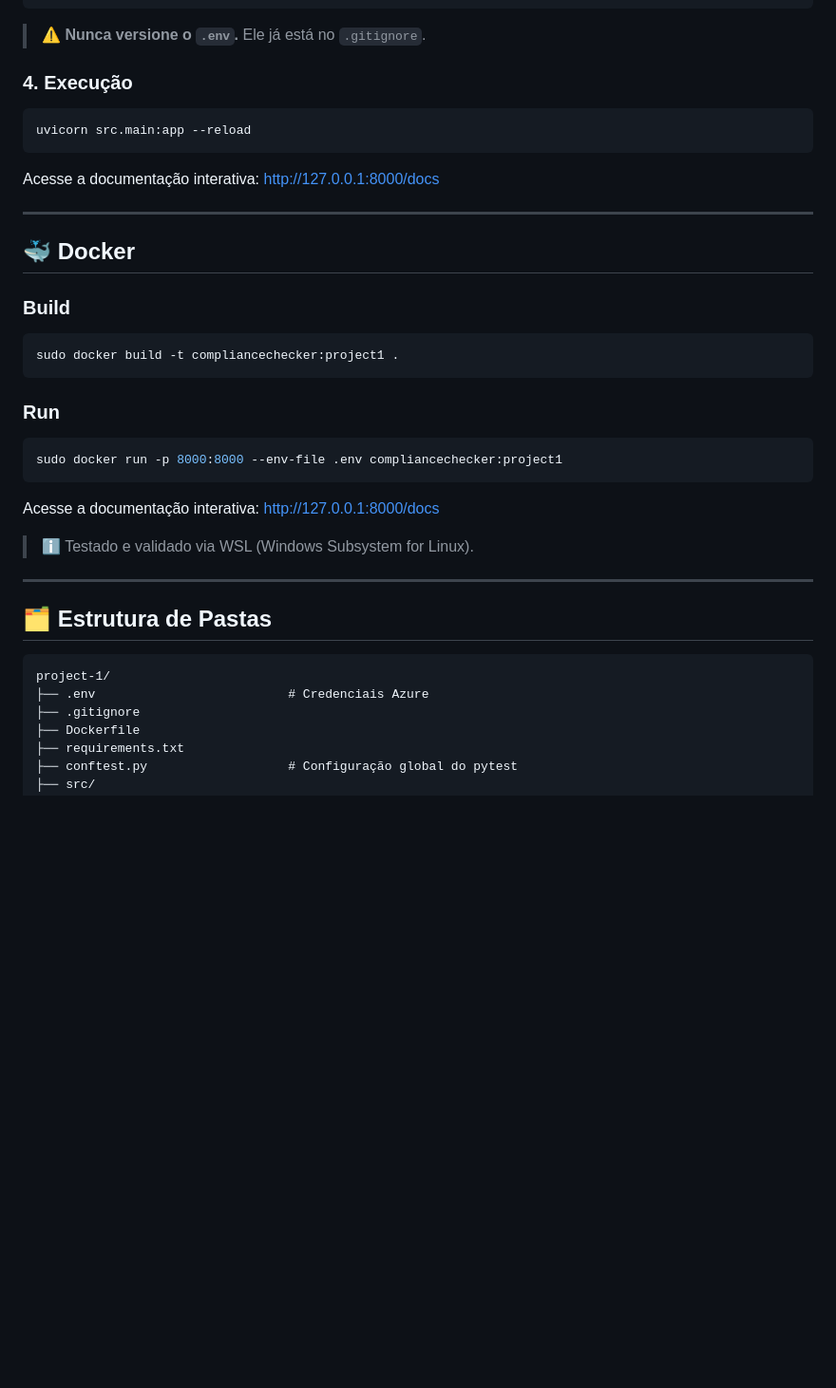
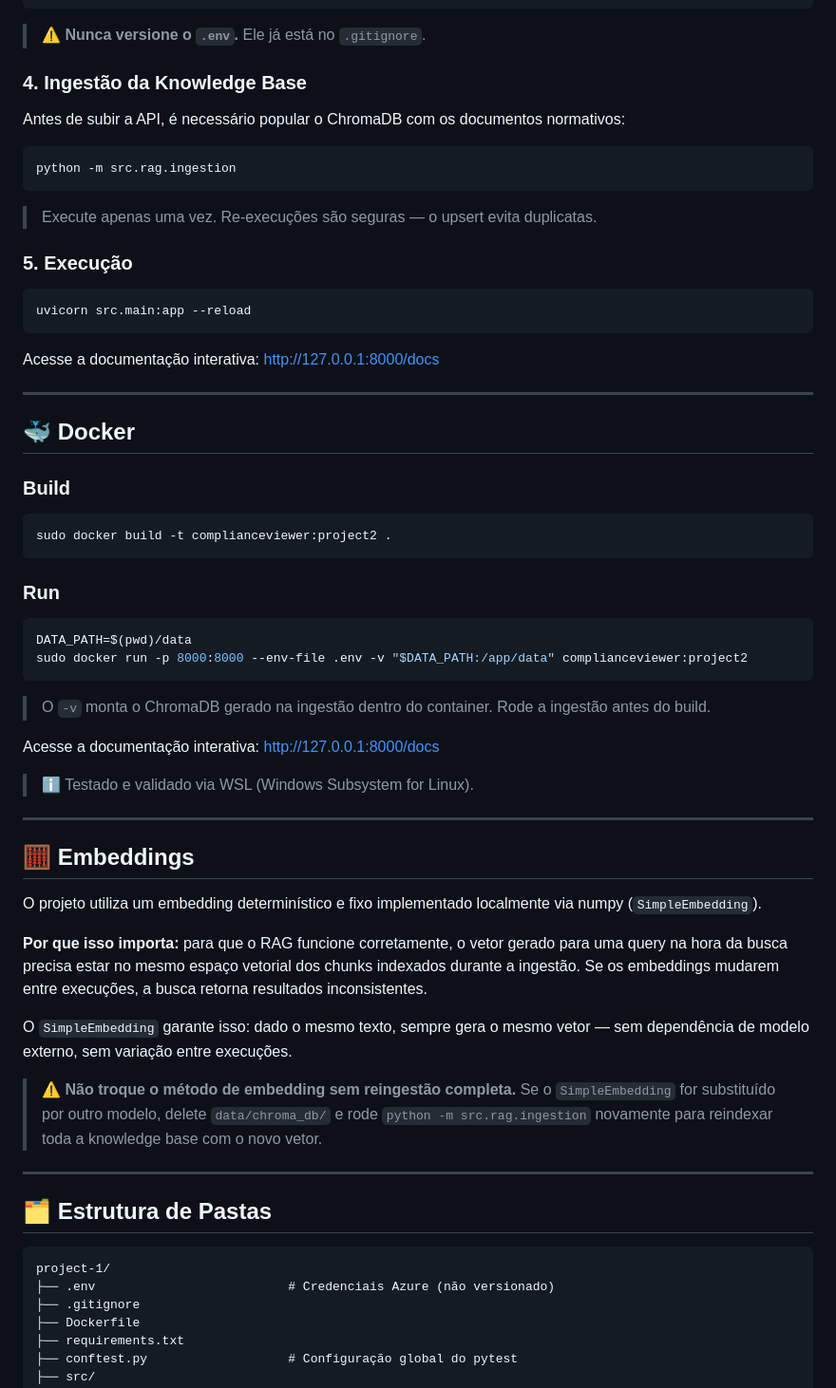
Before and after one commit to coutinho-ey/compliance-viewer, a Markdown page: README.md, the part around one of its changes. Shown at 95% size. Rendered like a GitHub page; blank space fills up the shorter version.

````diff
--- a/README.md
+++ b/README.md
@@ -73,7 +70,17 @@ AZURE_DEPLOYMENT_NAME="seu-deployment-name-aqui"
 
 > ⚠️ **Nunca versione o `.env`.** Ele já está no `.gitignore`.
 
-### 4. Execução
+### 4. Ingestão da Knowledge Base
+
+Antes de subir a API, é necessário popular o ChromaDB com os documentos normativos:
+
+```bash
+python -m src.rag.ingestion
+```
+
+> Execute apenas uma vez. Re-execuções são seguras — o upsert evita duplicatas.
+
+### 5. Execução
 
 ```bash
 uvicorn src.main:app --reload
@@ -88,14 +95,17 @@ Acesse a documentação interativa: [http://127.0.0.1:8000/docs](http://127.0.0.
 ### Build
 
 ```bash
-sudo docker build -t compliancechecker:project1 .
+sudo docker build -t complianceviewer:project2 .
 ```
 
 ### Run
 
 ```bash
-sudo docker run -p 8000:8000 --env-file .env compliancechecker:project1
+DATA_PATH=$(pwd)/data
+sudo docker run -p 8000:8000 --env-file .env -v "$DATA_PATH:/app/data" complianceviewer:project2
 ```
+
+> O `-v` monta o ChromaDB gerado na ingestão dentro do container. Rode a ingestão antes do build.
 
 Acesse a documentação interativa: [http://127.0.0.1:8000/docs](http://127.0.0.1:8000/docs)
 
@@ -103,11 +113,23 @@ Acesse a documentação interativa: [http://127.0.0.1:8000/docs](http://127.0.0.
 
 ---
 
+## 🧮 Embeddings
+
+O projeto utiliza um embedding determinístico e fixo implementado localmente via numpy (`SimpleEmbedding`).
+
+**Por que isso importa:** para que o RAG funcione corretamente, o vetor gerado para uma query na hora da busca precisa estar no mesmo espaço vetorial dos chunks indexados durante a ingestão. Se os embeddings mudarem entre execuções, a busca retorna resultados inconsistentes.
+
+O `SimpleEmbedding` garante isso: dado o mesmo texto, sempre gera o mesmo vetor — sem dependência de modelo externo, sem variação entre execuções.
+
+> ⚠️ **Não troque o método de embedding sem reingestão completa.** Se o `SimpleEmbedding` for substituído por outro modelo, delete `data/chroma_db/` e rode `python -m src.rag.ingestion` novamente para reindexar toda a knowledge base com o novo vetor.
+
+---
+
 ## 🗂️ Estrutura de Pastas
 
 ```
 project-1/
-├── .env                          # Credenciais Azure
+├── .env                          # Credenciais Azure (não versionado)
 ├── .gitignore
 ├── Dockerfile
 ├── requirements.txt
````
Also changed, not shown: other parts of README.md (+46 -38 lines).
